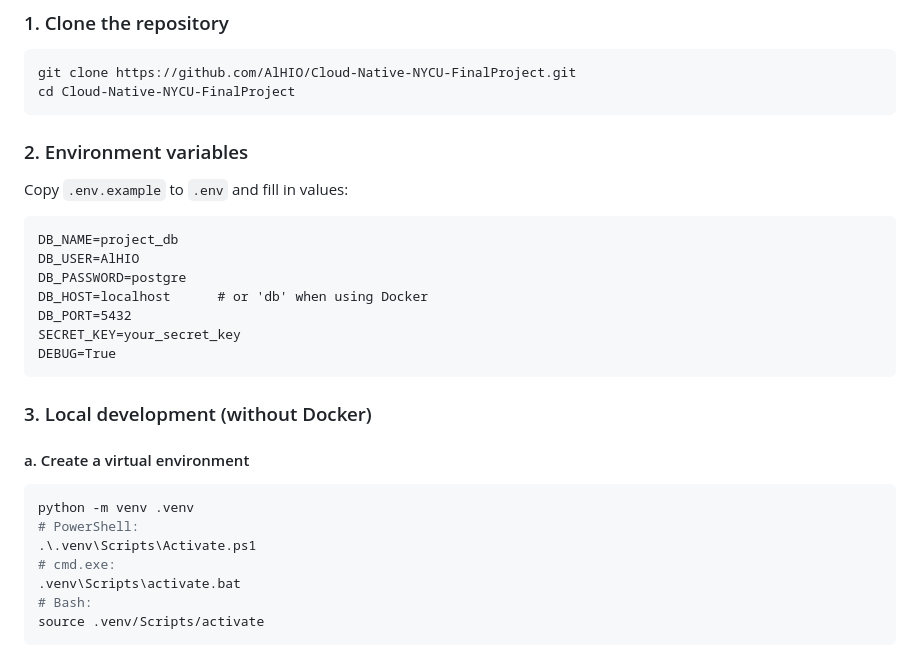
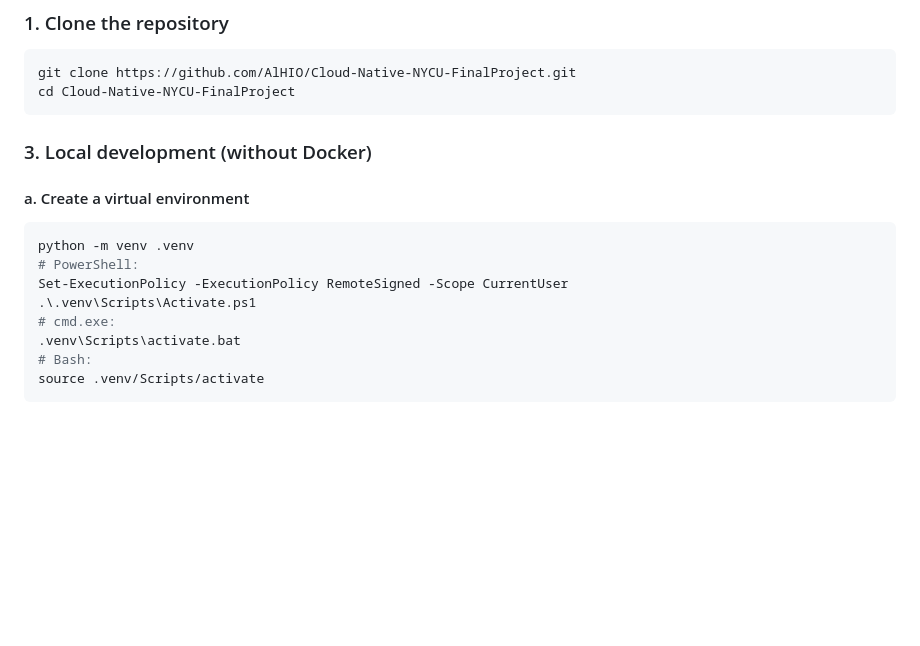
Before and after one commit to hideseekii/CloudNative_FinalProject, a Markdown page: README.md, the part around the change. Drawn GitHub-style; blank space fills up the shorter version.

````diff
--- a/README.md
+++ b/README.md
@@ -46,19 +46,6 @@ git clone https://github.com/AlHIO/Cloud-Native-NYCU-FinalProject.git
 cd Cloud-Native-NYCU-FinalProject
 ```
 
-### 2. Environment variables
-
-Copy `.env.example` to `.env` and fill in values:
-
-```
-DB_NAME=project_db
-DB_USER=AlHIO
-DB_PASSWORD=postgre
-DB_HOST=localhost      # or 'db' when using Docker
-DB_PORT=5432
-SECRET_KEY=your_secret_key
-DEBUG=True
-```
 
 ### 3. Local development (without Docker)
 
@@ -67,6 +54,7 @@ DEBUG=True
 ```bash
 python -m venv .venv
 # PowerShell:
+Set-ExecutionPolicy -ExecutionPolicy RemoteSigned -Scope CurrentUser
 .\.venv\Scripts\Activate.ps1
 # cmd.exe:
 .venv\Scripts\activate.bat
````
